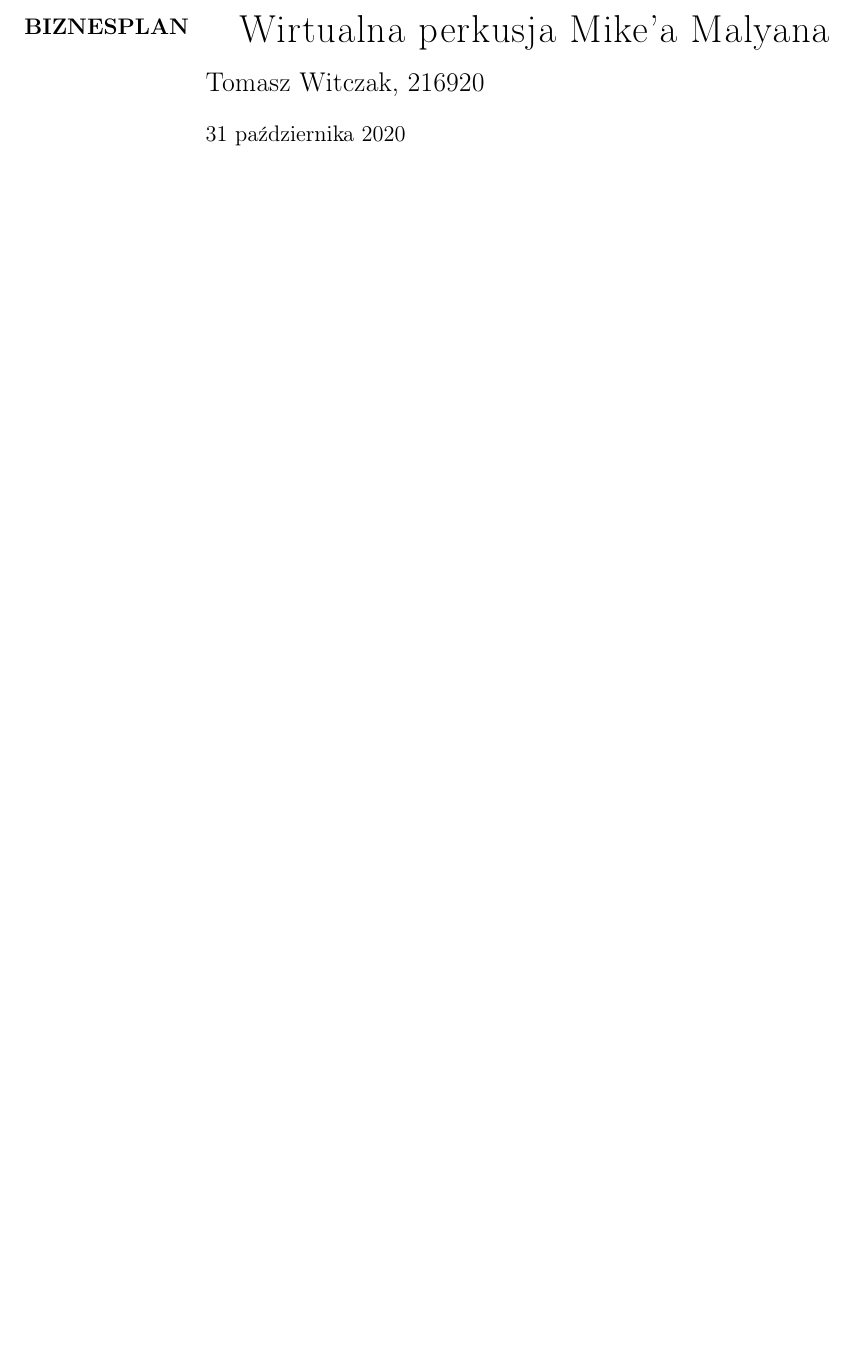
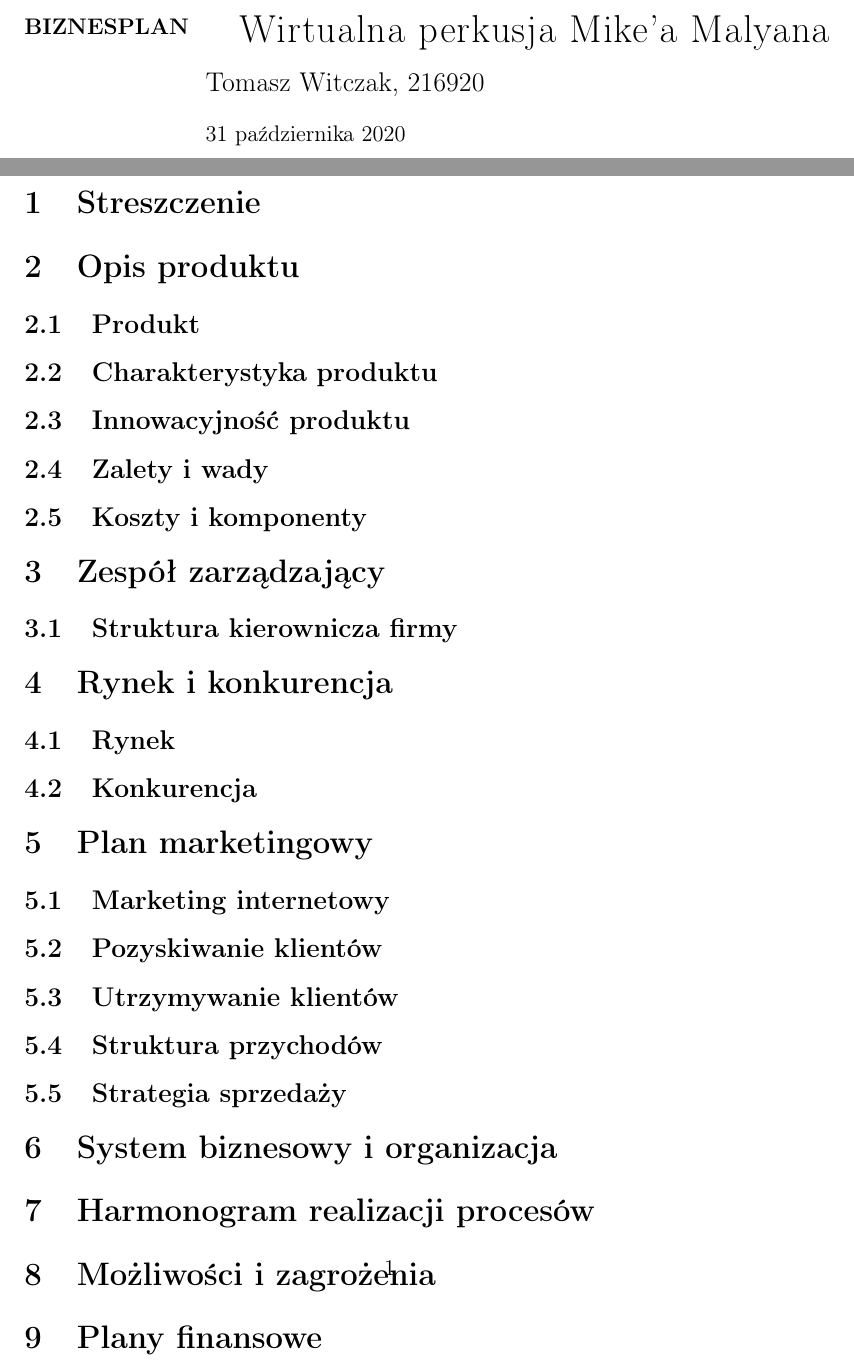
Before and after one commit to tmwitczak/pizzicato, a LaTeX document (biznesplan.tex): part of the page before the commit and two parts of pages 1 and 2 of 2 after it, the two joined at a grey line, cut so that both start at the same text, the shorter picture padded with empty space. Compiled offline with pdfLaTeX.

Commit message:
Add section titles

```diff
--- a/biznesplan.tex
+++ b/biznesplan.tex
@@ -29,4 +29,35 @@
     \hspace{0em}
 \end{titlepage}
 
+\section{Streszczenie}
+
+\section{Opis produktu}
+\subsection{Produkt}
+\subsection{Charakterystyka produktu}
+\subsection{Innowacyjność produktu}
+\subsection{Zalety i wady}
+\subsection{Koszty i komponenty}
+
+\section{Zespół zarządzający}
+\subsection{Struktura kierownicza firmy}
+
+\section{Rynek i konkurencja}
+\subsection{Rynek}
+\subsection{Konkurencja}
+
+\section{Plan marketingowy}
+\subsection{Marketing internetowy}
+\subsection{Pozyskiwanie klientów}
+\subsection{Utrzymywanie klientów}
+\subsection{Struktura przychodów}
+\subsection{Strategia sprzedaży}
+
+\section{System biznesowy i organizacja}
+
+\section{Harmonogram realizacji procesów}
+
+\section{Możliwości i zagrożenia}
+
+\section{Plany finansowe}
+
 \end{document}
```
